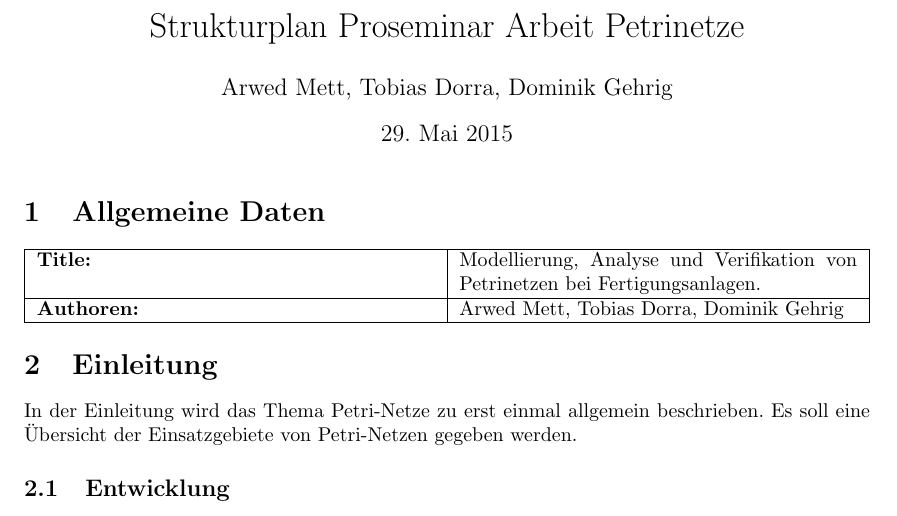
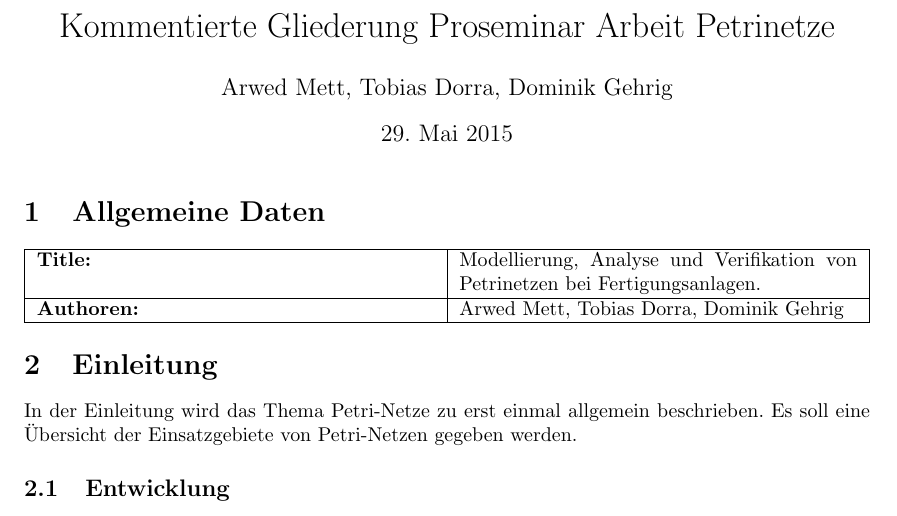
Before and after one commit to Pfeifenjoy/petri-netze, a LaTeX document (strukturplan/kommentierte_gliederung.tex): part of page 1 of 2, cut so that both start at the same text. Compiled offline with pdfLaTeX.

Commit message:
neuer Name

```diff
--- a/strukturplan/strukturplan.tex
+++ b/strukturplan/kommentierte_gliederung.tex
@@ -11,7 +11,7 @@
 %\lstset{language=C}
 
 \author{Arwed Mett, Tobias Dorra, Dominik Gehrig}
-\title{Strukturplan Proseminar Arbeit Petrinetze}
+\title{Kommentierte Gliederung Proseminar Arbeit Petrinetze}
 
 \begin{document}
 \maketitle
```
Also changed, not shown: strukturplan/kommentierte_gliederung.pdf (added), strukturplan/strukturplan.pdf (deleted).
